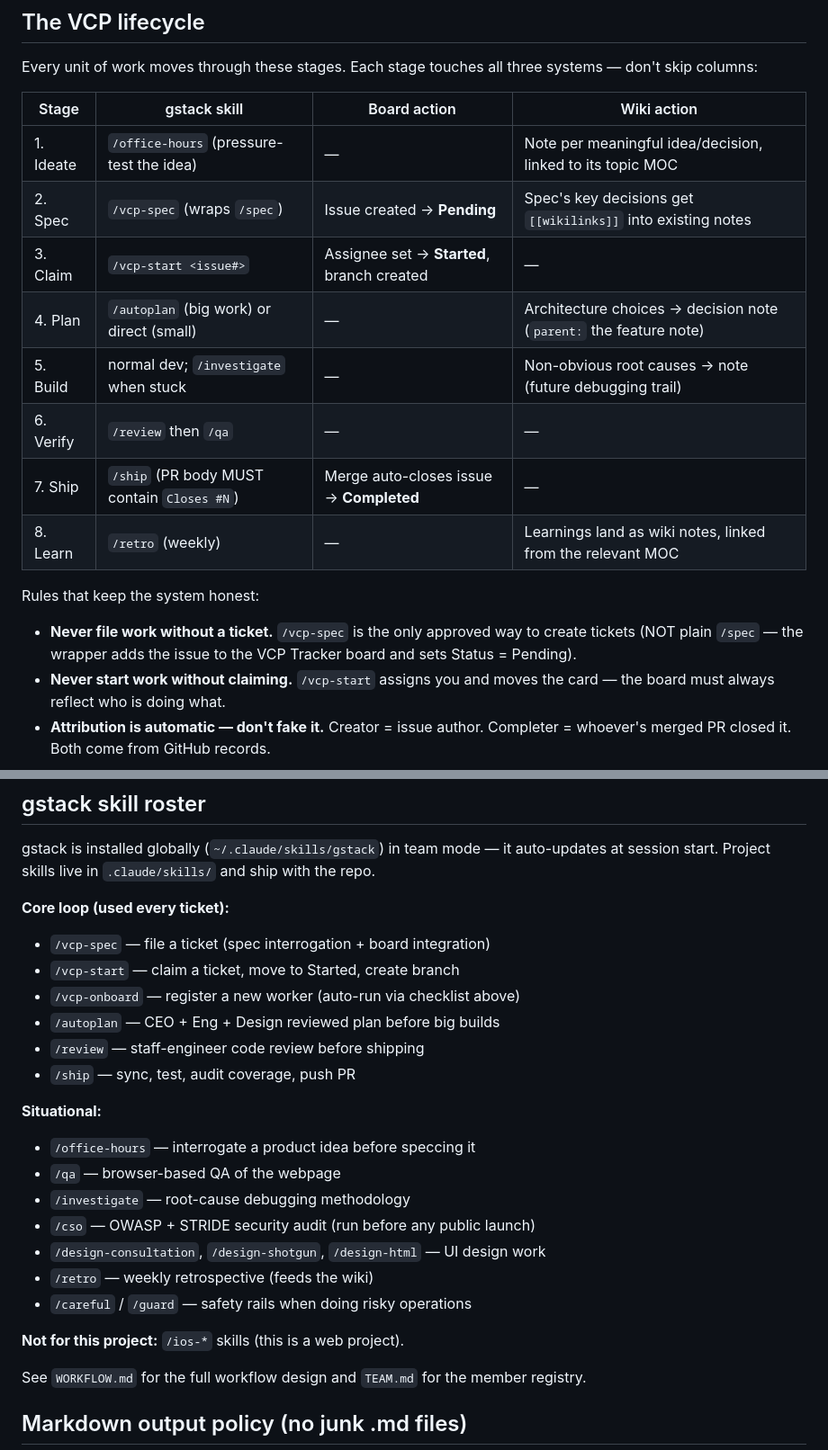
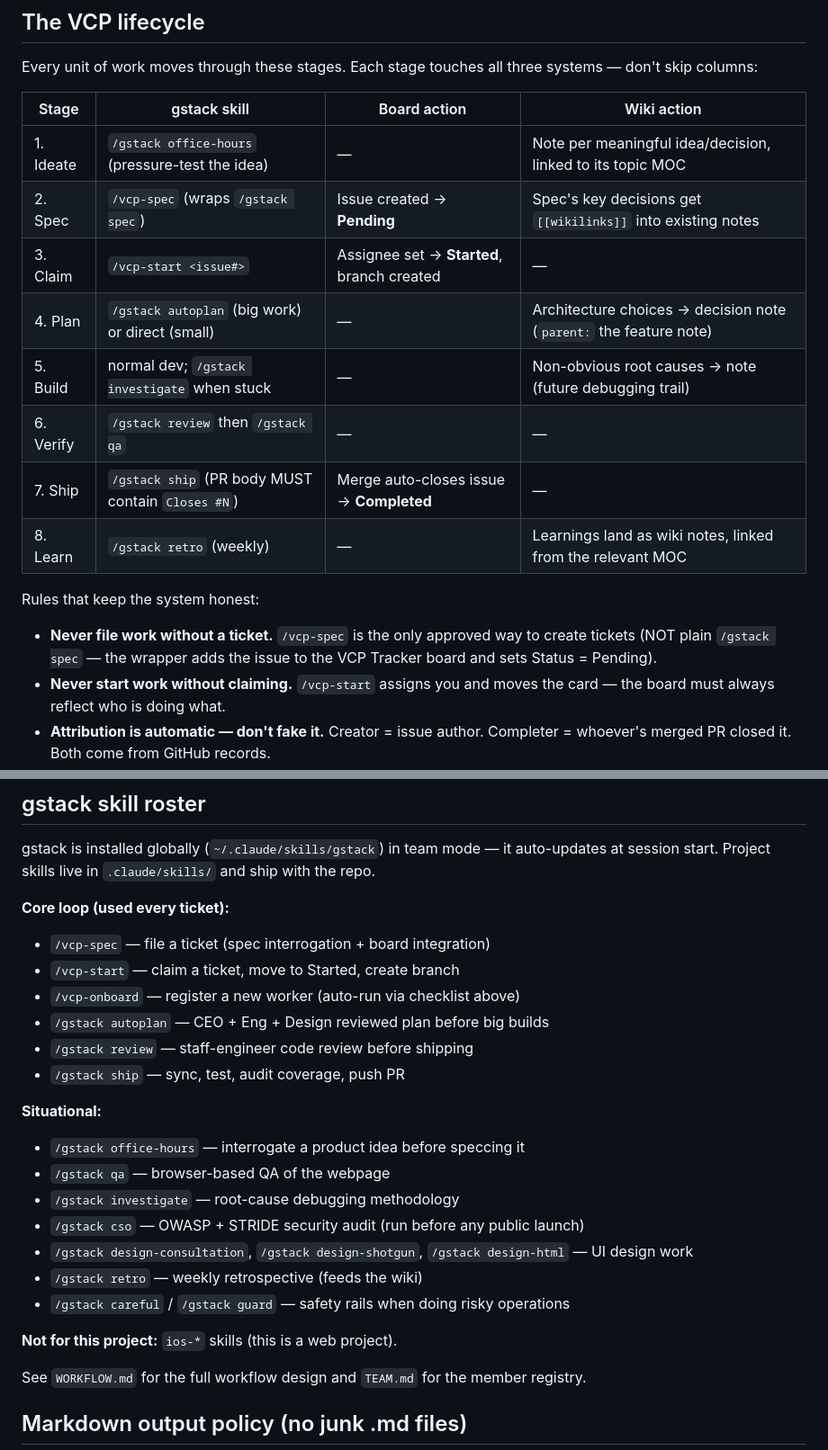
Before and after one commit to Joeareval19/VCP-WebPage, a Markdown page: CLAUDE.md, 2 parts joined by grey strips. Shown at 90% size. Drawn GitHub-style.

Commit message:
Fix gstack skill invocation notation: skills route through /gstack <name>
Co-Authored-By: Claude Opus 4.8 <noreply@anthropic.com>

```diff
--- a/CLAUDE.md
+++ b/CLAUDE.md
@@ -27,19 +27,19 @@ systems — don't skip columns:
 
 | Stage | gstack skill | Board action | Wiki action |
 |-------|-------------|--------------|-------------|
-| 1. Ideate | `/office-hours` (pressure-test the idea) | — | Note per meaningful idea/decision, linked to its topic MOC |
-| 2. Spec | `/vcp-spec` (wraps `/spec`) | Issue created → **Pending** | Spec's key decisions get `[[wikilinks]]` into existing notes |
+| 1. Ideate | `/gstack office-hours` (pressure-test the idea) | — | Note per meaningful idea/decision, linked to its topic MOC |
+| 2. Spec | `/vcp-spec` (wraps `/gstack spec`) | Issue created → **Pending** | Spec's key decisions get `[[wikilinks]]` into existing notes |
 | 3. Claim | `/vcp-start <issue#>` | Assignee set → **Started**, branch created | — |
-| 4. Plan | `/autoplan` (big work) or direct (small) | — | Architecture choices → decision note (`parent:` the feature note) |
-| 5. Build | normal dev; `/investigate` when stuck | — | Non-obvious root causes → note (future debugging trail) |
-| 6. Verify | `/review` then `/qa` | — | — |
-| 7. Ship | `/ship` (PR body MUST contain `Closes #N`) | Merge auto-closes issue → **Completed** | — |
-| 8. Learn | `/retro` (weekly) | — | Learnings land as wiki notes, linked from the relevant MOC |
+| 4. Plan | `/gstack autoplan` (big work) or direct (small) | — | Architecture choices → decision note (`parent:` the feature note) |
+| 5. Build | normal dev; `/gstack investigate` when stuck | — | Non-obvious root causes → note (future debugging trail) |
+| 6. Verify | `/gstack review` then `/gstack qa` | — | — |
+| 7. Ship | `/gstack ship` (PR body MUST contain `Closes #N`) | Merge auto-closes issue → **Completed** | — |
+| 8. Learn | `/gstack retro` (weekly) | — | Learnings land as wiki notes, linked from the relevant MOC |
 
 Rules that keep the system honest:
 
 - **Never file work without a ticket.** `/vcp-spec` is the only approved way
-  to create tickets (NOT plain `/spec` — the wrapper adds the issue to the
+  to create tickets (NOT plain `/gstack spec` — the wrapper adds the issue to the
   VCP Tracker board and sets Status = Pending).
 - **Never start work without claiming.** `/vcp-start` assigns you and moves
   the card — the board must always reflect who is doing what.
@@ -72,20 +72,20 @@ and ship with the repo.
 - `/vcp-spec` — file a ticket (spec interrogation + board integration)
 - `/vcp-start` — claim a ticket, move to Started, create branch
 - `/vcp-onboard` — register a new worker (auto-run via checklist above)
-- `/autoplan` — CEO + Eng + Design reviewed plan before big builds
-- `/review` — staff-engineer code review before shipping
-- `/ship` — sync, test, audit coverage, push PR
+- `/gstack autoplan` — CEO + Eng + Design reviewed plan before big builds
+- `/gstack review` — staff-engineer code review before shipping
+- `/gstack ship` — sync, test, audit coverage, push PR
 
 **Situational:**
-- `/office-hours` — interrogate a product idea before speccing it
-- `/qa` — browser-based QA of the webpage
-- `/investigate` — root-cause debugging methodology
-- `/cso` — OWASP + STRIDE security audit (run before any public launch)
-- `/design-consultation`, `/design-shotgun`, `/design-html` — UI design work
-- `/retro` — weekly retrospective (feeds the wiki)
-- `/careful` / `/guard` — safety rails when doing risky operations
+- `/gstack office-hours` — interrogate a product idea before speccing it
+- `/gstack qa` — browser-based QA of the webpage
+- `/gstack investigate` — root-cause debugging methodology
+- `/gstack cso` — OWASP + STRIDE security audit (run before any public launch)
+- `/gstack design-consultation`, `/gstack design-shotgun`, `/gstack design-html` — UI design work
+- `/gstack retro` — weekly retrospective (feeds the wiki)
+- `/gstack careful` / `/gstack guard` — safety rails when doing risky operations
 
-**Not for this project:** `/ios-*` skills (this is a web project).
+**Not for this project:** `ios-*` skills (this is a web project).
 
 See `WORKFLOW.md` for the full workflow design and `TEAM.md` for the member
 registry.
```
